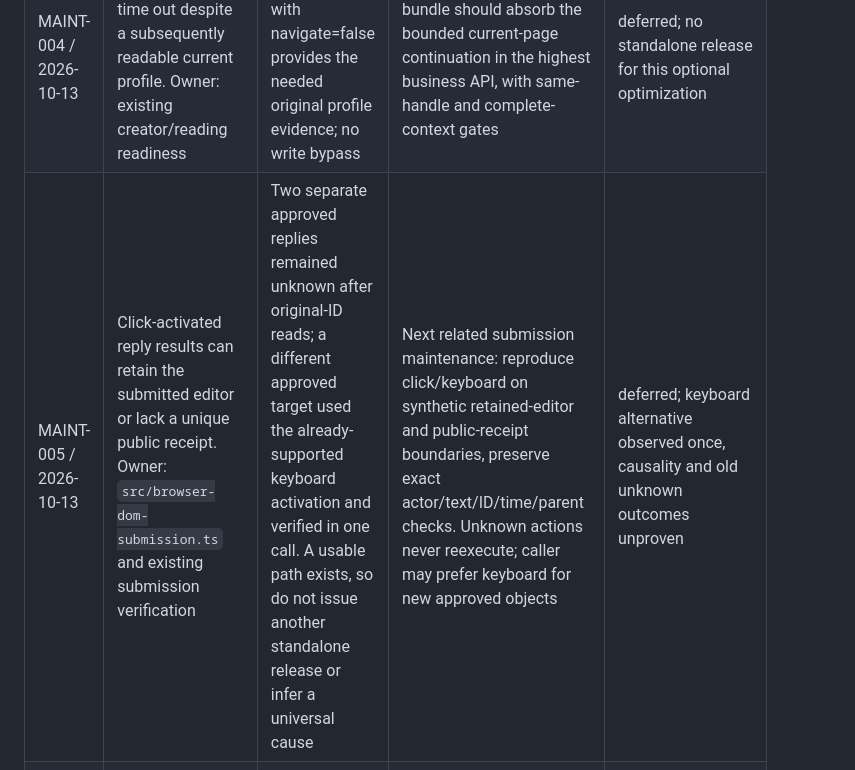
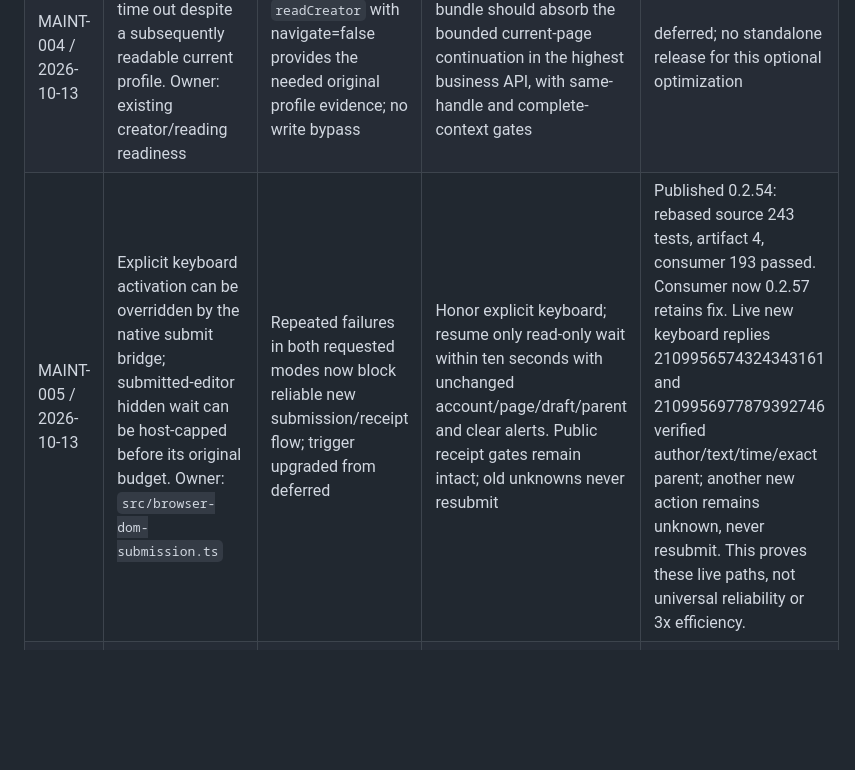
Before and after one commit to Peiiii/x-harness, a Markdown page: docs/maintenance.md, the part around the change. Drawn GitHub-style; blank space fills up the shorter version.

Commit message:
Record published submission repair and bounded live evidence

```diff
--- a/docs/maintenance.md
+++ b/docs/maintenance.md
@@ -30,5 +30,5 @@
 | MAINT-002 / 2026-10-13 | Fresh reply receipt candidate was lost when own-detail URL navigation timed out; owner: `src/platform-writing.ts` candidate-detail boundary | Repeated operational recovery needed extra caller reads and original-action metadata updates; active repair trigger reached | Preserve the observed candidate and reuse root batch’s existing single read-only recovery. Keep author/text/ID/time/exact-parent gates; missing receipt remains unknown; no resubmission | Published 0.2.46 and adopted by the consumer; source check 217 tests, release 4 tests, consumer 193 tests passed. Original no-link unknown correctly remains unknown on read-only recovery; live URL-timeout reproduction and overall throughput remain unproven |
 | MAINT-003 / 2026-10-13 | Publication baseline refresh waits can be host-capped before article rendering; caller retries reload and restart the transition. Owner: `src/browser-dom-navigation.ts` refreshPosts | A reviewed reply was blocked before intent on two original-ID attempts; current task requires a bounded fresh baseline | Reuse existing strict public-article readiness helper, reload once, fail on changed route/alerts/non-timeout or exhausted budget | Published/adopted 0.2.47; source 222, artifact 4, consumer 193 tests passed. Previously blocked original prepared reply publicly verified in one root batch call, without a repeated intent. Overall comparative throughput unproven |
 | MAINT-004 / 2026-10-13 | Creator navigation can time out despite a subsequently readable current profile. Owner: existing creator/reading readiness | Bounded `readCreator` with navigate=false provides the needed original profile evidence; no write bypass | Next related readiness bundle should absorb the bounded current-page continuation in the highest business API, with same-handle and complete-context gates | deferred; no standalone release for this optional optimization |
-| MAINT-005 / 2026-10-13 | Click-activated reply results can retain the submitted editor or lack a unique public receipt. Owner: `src/browser-dom-submission.ts` and existing submission verification | Two separate approved replies remained unknown after original-ID reads; a different approved target used the already-supported keyboard activation and verified in one call. A usable path exists, so do not issue another standalone release or infer a universal cause | Next related submission maintenance: reproduce click/keyboard on synthetic retained-editor and public-receipt boundaries, preserve exact actor/text/ID/time/parent checks. Unknown actions never reexecute; caller may prefer keyboard for new approved objects | deferred; keyboard alternative observed once, causality and old unknown outcomes unproven |
+| MAINT-005 / 2026-10-13 | Explicit keyboard activation can be overridden by the native submit bridge; submitted-editor hidden wait can be host-capped before its original budget. Owner: `src/browser-dom-submission.ts` | Repeated failures in both requested modes now block reliable new submission/receipt flow; trigger upgraded from deferred | Honor explicit keyboard; resume only read-only wait within ten seconds with unchanged account/page/draft/parent and clear alerts. Public receipt gates remain intact; old unknowns never resubmit | Published 0.2.54: rebased source 243 tests, artifact 4, consumer 193 passed. Consumer now 0.2.57 retains fix. Live new keyboard replies 2109956574324343161 and 2109956977879392746 verified author/text/time/exact parent; another new action remains unknown, never resubmit. This proves these live paths, not universal reliability or 3x efficiency. |
 | MAINT-006 / 2026-10-13 | Two likes on replies to our own replies remained unliked on fresh observation; batch resumes also report a previously verified new like as preexisting. Owner: reaction execution and batch receipt aggregation | Normal direct incoming likes have verified; freeze the specific unknown targets and retain each first verified receipt for counting. No explicit platform refusal was observed, and a platform-wide restriction is unproven | Next related reaction maintenance: verify exact nested target selection and durable liked state without retrying an unknown click; retain first-success evidence across waiting/resume. Test wrong target/actor, absent liked state and stable new-like accounting | deferred; preserve truthful unknowns and first receipts, no standalone release |
```
